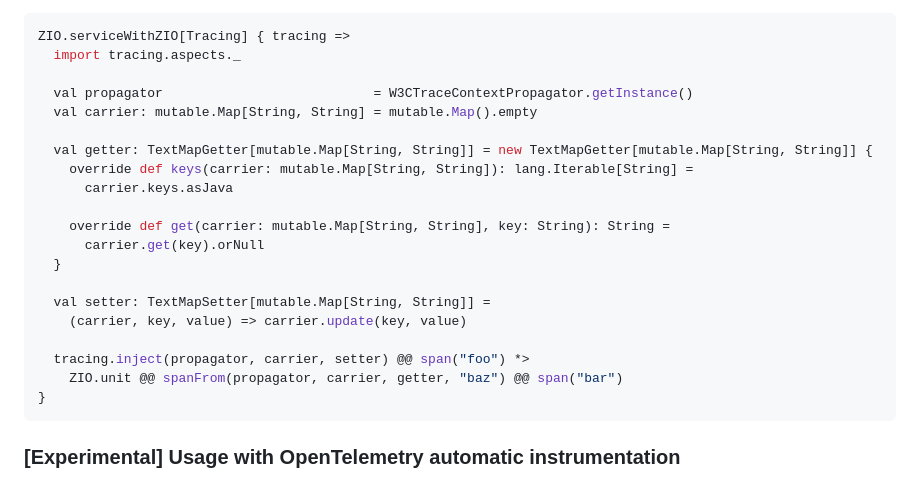
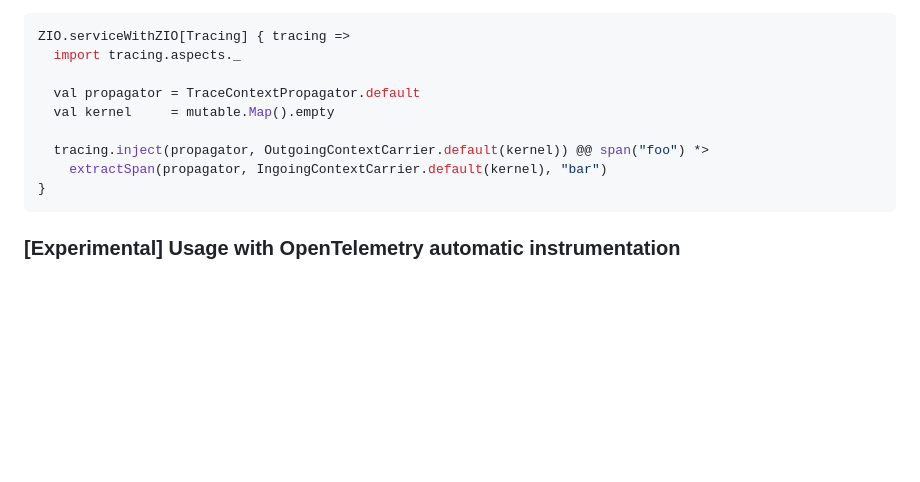
Before and after one commit to zio/zio-telemetry, a Markdown page: docs/opentelemetry.md, the part around one of its changes. Drawn GitHub-style; blank space fills up the shorter version.

Commit message:
Update openetelemtry docs

````diff
--- a/docs/opentelemetry.md
+++ b/docs/opentelemetry.md
@@ -73,22 +73,11 @@ are not referentially transparent.
 ZIO.serviceWithZIO[Tracing] { tracing =>
   import tracing.aspects._
 
-  val propagator                           = W3CTraceContextPropagator.getInstance()
-  val carrier: mutable.Map[String, String] = mutable.Map().empty
+  val propagator = TraceContextPropagator.default
+  val kernel     = mutable.Map().empty
 
-  val getter: TextMapGetter[mutable.Map[String, String]] = new TextMapGetter[mutable.Map[String, String]] {
-    override def keys(carrier: mutable.Map[String, String]): lang.Iterable[String] =
-      carrier.keys.asJava
-
-    override def get(carrier: mutable.Map[String, String], key: String): String =
-      carrier.get(key).orNull
-  }
-
-  val setter: TextMapSetter[mutable.Map[String, String]] =
-    (carrier, key, value) => carrier.update(key, value)
-
-  tracing.inject(propagator, carrier, setter) @@ span("foo") *>
-    ZIO.unit @@ spanFrom(propagator, carrier, getter, "baz") @@ span("bar")
+  tracing.inject(propagator, OutgoingContextCarrier.default(kernel)) @@ span("foo") *>
+    extractSpan(propagator, IngoingContextCarrier.default(kernel), "bar")
 }
 ```
 
````
Also changed, not shown: other parts of docs/opentelemetry.md (+2 -2 lines).
